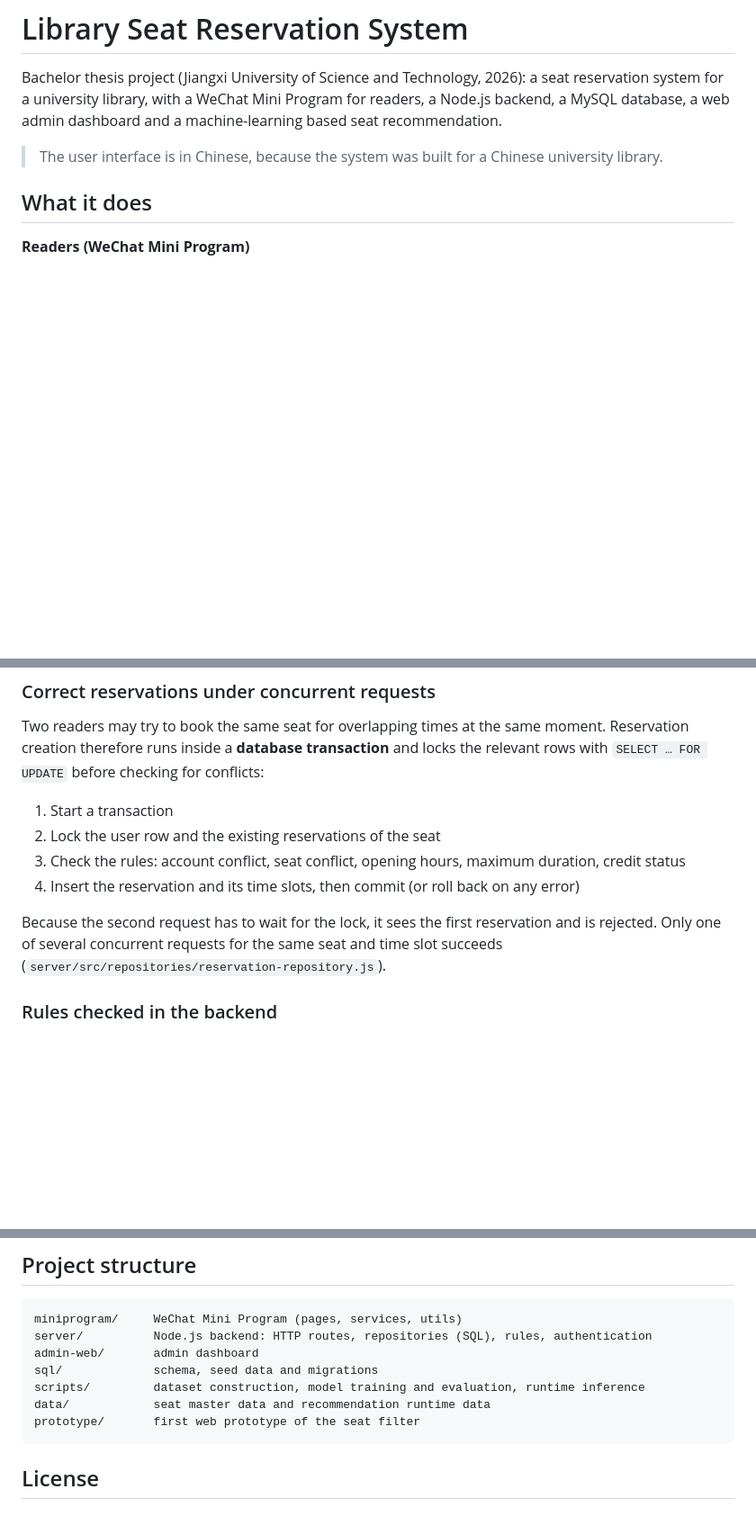
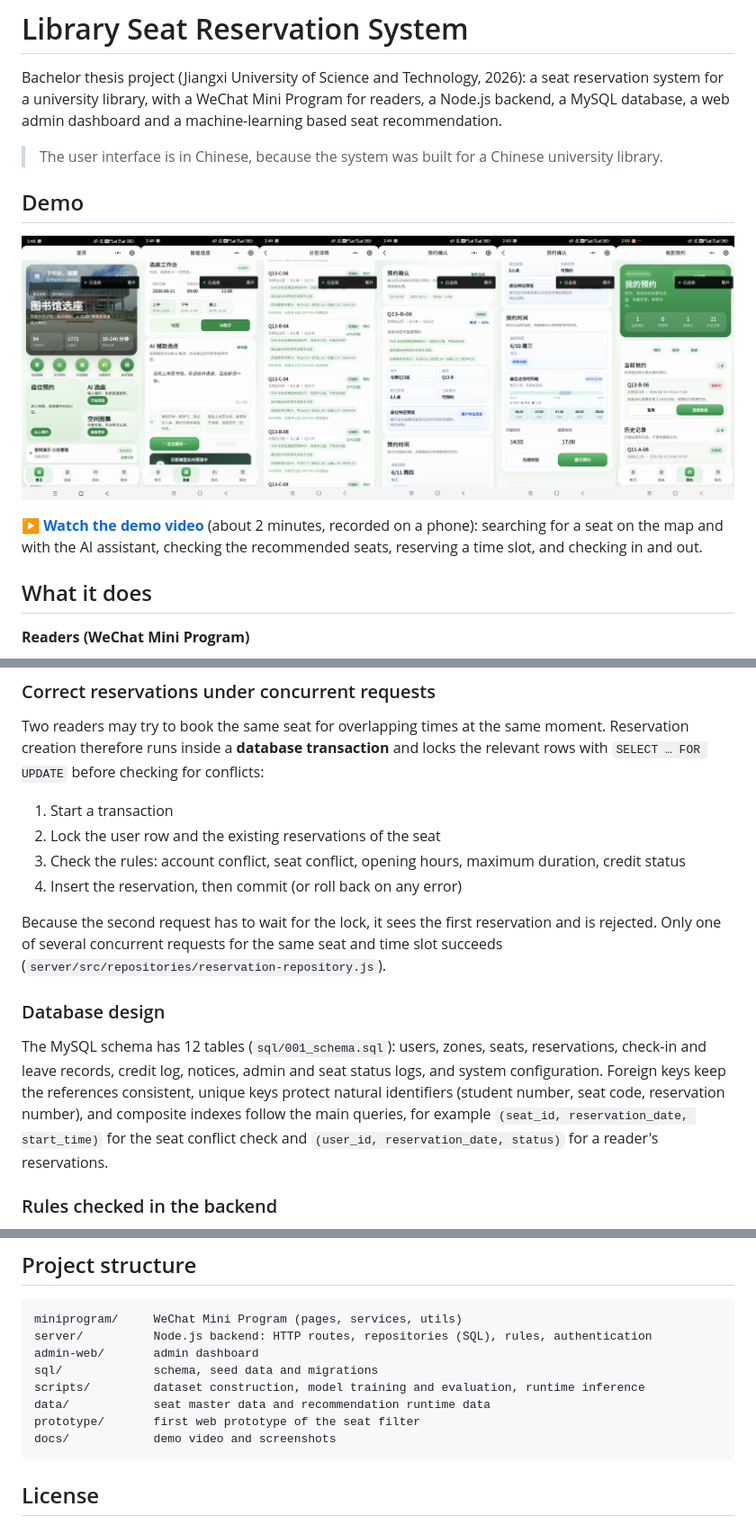
Before and after one commit to PengCheng-cloud/library-seat-reservation, a Markdown page: README.md, 3 parts joined by grey strips. Shown at 90% size. Rendered like a GitHub page; pictures changed too: docs/screenshots.png (added); blank space fills up the shorter version.

Commit message:
Add demo video and screenshots, document database design
Co-Authored-By: Claude Opus 5.5 <noreply@anthropic.com>
Claude-Session: https://claude.ai/code/session_01XMPVjki3Zp93hFXQpZFEAJ

````diff
--- a/README.md
+++ b/README.md
@@ -6,6 +6,13 @@ for readers, a Node.js backend, a MySQL database, a web admin dashboard and a
 machine-learning based seat recommendation.
 
 > The user interface is in Chinese, because the system was built for a Chinese university library.
+
+## Demo
+
+[![Screenshots of the Mini Program: home page, AI seat search, recommended seats, reservation confirmation, rule checks and my reservations](docs/screenshots.png)](docs/demo.mp4)
+
+▶ **[Watch the demo video](docs/demo.mp4)** (about 2 minutes, recorded on a phone): searching for a seat on the map and with the
+AI assistant, checking the recommended seats, reserving a time slot, and checking in and out.
 
 ## What it does
 
@@ -51,11 +58,20 @@ relevant rows with `SELECT … FOR UPDATE` before checking for conflicts:
 1. Start a transaction
 2. Lock the user row and the existing reservations of the seat
 3. Check the rules: account conflict, seat conflict, opening hours, maximum duration, credit status
-4. Insert the reservation and its time slots, then commit (or roll back on any error)
+4. Insert the reservation, then commit (or roll back on any error)
 
 Because the second request has to wait for the lock, it sees the first reservation and
 is rejected. Only one of several concurrent requests for the same seat and time slot succeeds
 (`server/src/repositories/reservation-repository.js`).
+
+### Database design
+
+The MySQL schema has 12 tables (`sql/001_schema.sql`): users, zones, seats, reservations,
+check-in and leave records, credit log, notices, admin and seat status logs, and system configuration.
+Foreign keys keep the references consistent, unique keys protect natural identifiers
+(student number, seat code, reservation number), and composite indexes follow the main queries,
+for example `(seat_id, reservation_date, start_time)` for the seat conflict check and
+`(user_id, reservation_date, status)` for a reader's reservations.
 ### Rules checked in the backend
 
 All business rules (time validity, opening hours, maximum duration of 240 minutes,
@@ -127,6 +143,7 @@ sql/             schema, seed data and migrations
 scripts/         dataset construction, model training and evaluation, runtime inference
 data/            seat master data and recommendation runtime data
 prototype/       first web prototype of the seat filter
+docs/            demo video and screenshots
 ```
 
 ## License
````
Also changed, not shown: 1 other file.
